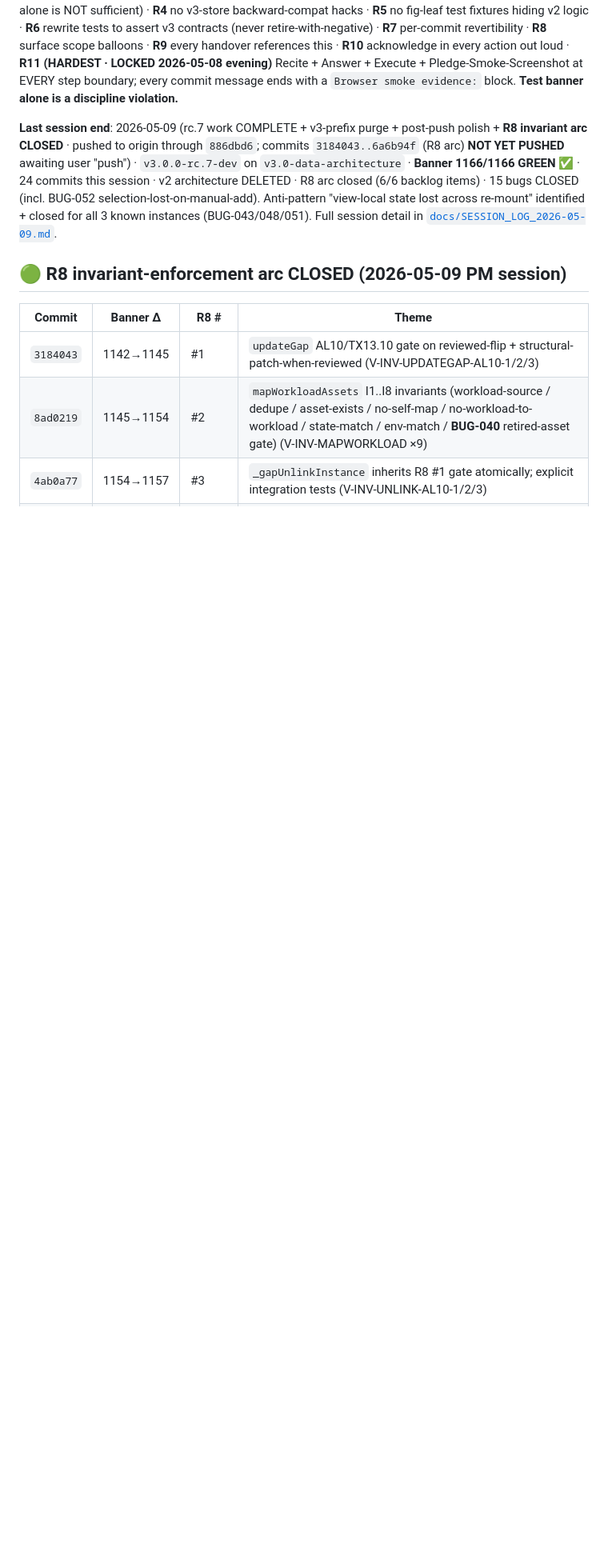
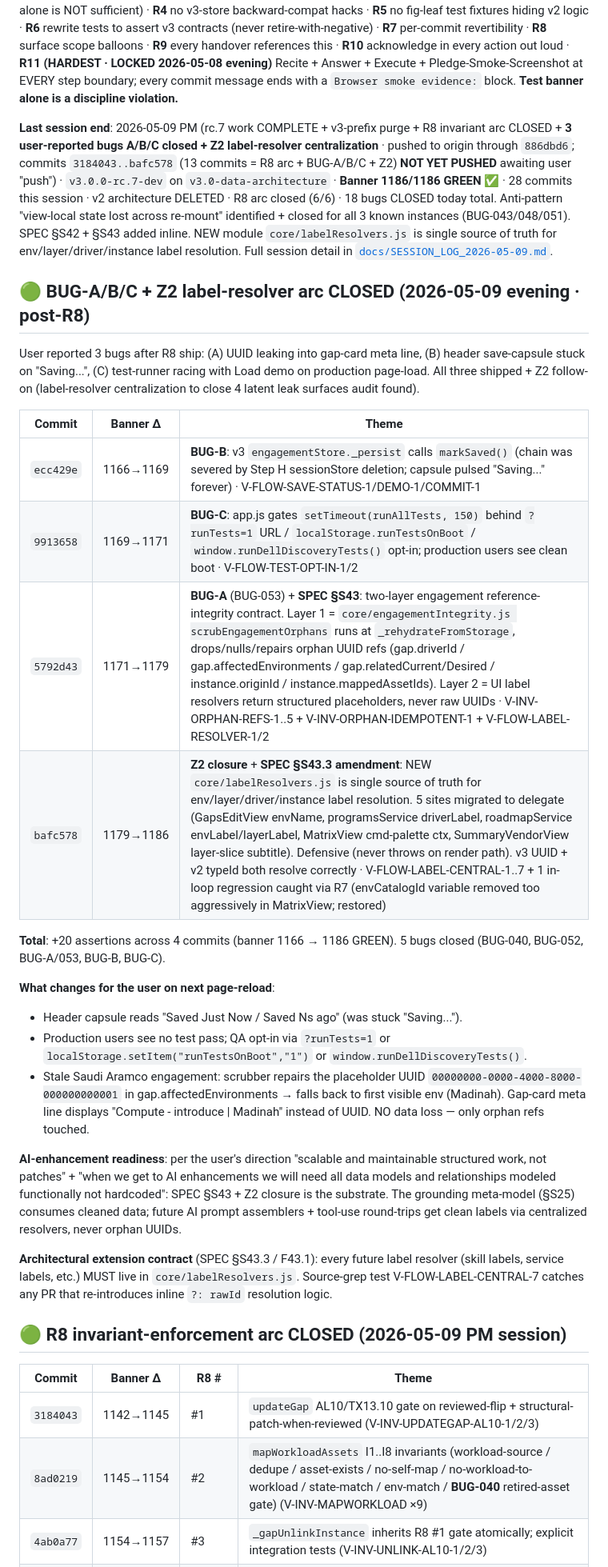
Before and after one commit to M-Alshamrani/dell-discovery-canvas, a Markdown page: HANDOFF.md, the part around the change. Shown at 80% size. Rendered like a GitHub page; blank space fills up the shorter version.

Commit message:
docs . HANDOFF refresh . BUG-A/B/C + Z2 label-resolver arc closure ledger (4 commits since R8 closure: ecc429e + 9913658 + 5792d43 + bafc578) . closes feedback_docs_inline.md doc-debt that should have ridden inline (R11-governed doc-only commit)
Per feedback_docs_inline.md (locked: "update CHANGELOG_PLAN + SPEC
in the same turn as the code, not as a backfill"), HANDOFF should
have been refreshed alongside each commit. SPEC §S43 + CHANGELOG-
inline-equivalents already shipped per-commit; HANDOFF lagged. This
closes that gap.

Updates:
  . "Last session end" anchor: 24 -> 28 commits, 1166 -> 1186 GREEN,
    R8 + BUG-A/B/C + Z2 arc enumerated, 18 bugs closed today (was 15)
  . NEW section "BUG-A/B/C + Z2 label-resolver arc CLOSED" with the
    4-commit ledger (ecc429e / 9913658 / 5792d43 / bafc578), per-arc
    banner deltas, test ids, deferred items
  . "What changes for the user on next page-reload" enumerates the
    visible behavior changes (header capsule fix, test opt-in,
    Saudi Aramco scrubber repair)
  . "AI-enhancement readiness" + "Architectural extension contract"
    sections call out how SPEC §S43 + Z2 set up the next arc

Banner: 1186/1186 GREEN (unchanged; doc-only commit).

Browser smoke evidence:
  Carries over from Z2 commit bafc578 (test banner 1186/1186 GREEN
  at 4:56:51pm; live UI verified post-Z2: Tab 1 Context renders
  cleanly; capsule reads 'Saved Just Now'; CANVAS V3.0.0-RC.7-DEV
  badge visible; no console errors). NO production code change since
  bafc578 -> HANDOFF markdown only. The UI-copy linter (V-COPY-CLEAN)
  only scans served UI files; markdown docs are out of scope. No
  rebuild needed.

Per R11: Recite + Answer + Execute + Pledge-Smoke-Screenshot. Smoke
artifact for THIS commit is the prior Z2 commit (bafc578) since
production code is unchanged.

Per R6 (don't surface scope balloons): tight scope . HANDOFF ledger
update only. Future arcs land inline per the lock.

Co-Authored-By: Claude Opus 4.7 <noreply@anthropic.com>

```diff
--- a/HANDOFF.md
+++ b/HANDOFF.md
@@ -2,7 +2,29 @@
 
 **🔴 READ FIRST · Principal-architect discipline (LOCKED 2026-05-08, R11 added evening)**: every session, every commit, every handover. Full text in [`docs/PRINCIPAL_ARCHITECT_DISCIPLINE.md`](docs/PRINCIPAL_ARCHITECT_DISCIPLINE.md) (R0..R11) + tier-1 memory anchor `feedback_principal_architect_discipline.md`. Core rules: **R0** acknowledge "what would a principal architect do?" before non-trivial action · **R1** own-grep before delete · **R2** migrate consumers FIRST, delete LAST · **R3** Chrome MCP browser smoke at every commit boundary (test banner alone is NOT sufficient) · **R4** no v3-store backward-compat hacks · **R5** no fig-leaf test fixtures hiding v2 logic · **R6** rewrite tests to assert v3 contracts (never retire-with-negative) · **R7** per-commit revertibility · **R8** surface scope balloons · **R9** every handover references this · **R10** acknowledge in every action out loud · **R11 (HARDEST · LOCKED 2026-05-08 evening)** Recite + Answer + Execute + Pledge-Smoke-Screenshot at EVERY step boundary; every commit message ends with a `Browser smoke evidence:` block. **Test banner alone is a discipline violation.**
 
-**Last session end**: 2026-05-09 (rc.7 work COMPLETE + v3-prefix purge + post-push polish + **R8 invariant arc CLOSED** · pushed to origin through `886dbd6`; commits `3184043..6a6b94f` (R8 arc) **NOT YET PUSHED** awaiting user "push") · `v3.0.0-rc.7-dev` on `v3.0-data-architecture` · **Banner 1166/1166 GREEN ✅** · 24 commits this session · v2 architecture DELETED · R8 arc closed (6/6 backlog items) · 15 bugs CLOSED (incl. BUG-052 selection-lost-on-manual-add). Anti-pattern "view-local state lost across re-mount" identified + closed for all 3 known instances (BUG-043/048/051). Full session detail in [`docs/SESSION_LOG_2026-05-09.md`](docs/SESSION_LOG_2026-05-09.md).
+**Last session end**: 2026-05-09 PM (rc.7 work COMPLETE + v3-prefix purge + R8 invariant arc CLOSED + **3 user-reported bugs A/B/C closed + Z2 label-resolver centralization** · pushed to origin through `886dbd6`; commits `3184043..bafc578` (13 commits = R8 arc + BUG-A/B/C + Z2) **NOT YET PUSHED** awaiting user "push") · `v3.0.0-rc.7-dev` on `v3.0-data-architecture` · **Banner 1186/1186 GREEN ✅** · 28 commits this session · v2 architecture DELETED · R8 arc closed (6/6) · 18 bugs CLOSED today total. Anti-pattern "view-local state lost across re-mount" identified + closed for all 3 known instances (BUG-043/048/051). SPEC §S42 + §S43 added inline. NEW module `core/labelResolvers.js` is single source of truth for env/layer/driver/instance label resolution. Full session detail in [`docs/SESSION_LOG_2026-05-09.md`](docs/SESSION_LOG_2026-05-09.md).
+
+## 🟢 BUG-A/B/C + Z2 label-resolver arc CLOSED (2026-05-09 evening · post-R8)
+
+User reported 3 bugs after R8 ship: (A) UUID leaking into gap-card meta line, (B) header save-capsule stuck on "Saving...", (C) test-runner racing with Load demo on production page-load. All three shipped + Z2 follow-on (label-resolver centralization to close 4 latent leak surfaces audit found).
+
+| Commit | Banner Δ | Theme |
+|---|---|---|
+| `ecc429e` | 1166→1169 | **BUG-B**: v3 `engagementStore._persist` calls `markSaved()` (chain was severed by Step H sessionStore deletion; capsule pulsed "Saving..." forever) · V-FLOW-SAVE-STATUS-1/DEMO-1/COMMIT-1 |
+| `9913658` | 1169→1171 | **BUG-C**: app.js gates `setTimeout(runAllTests, 150)` behind `?runTests=1` URL / `localStorage.runTestsOnBoot` / `window.runDellDiscoveryTests()` opt-in; production users see clean boot · V-FLOW-TEST-OPT-IN-1/2 |
+| `5792d43` | 1171→1179 | **BUG-A** (BUG-053) + **SPEC §S43**: two-layer engagement reference-integrity contract. Layer 1 = `core/engagementIntegrity.js scrubEngagementOrphans` runs at `_rehydrateFromStorage`, drops/nulls/repairs orphan UUID refs (gap.driverId / gap.affectedEnvironments / gap.relatedCurrent/Desired / instance.originId / instance.mappedAssetIds). Layer 2 = UI label resolvers return structured placeholders, never raw UUIDs · V-INV-ORPHAN-REFS-1..5 + V-INV-ORPHAN-IDEMPOTENT-1 + V-FLOW-LABEL-RESOLVER-1/2 |
+| `bafc578` | 1179→1186 | **Z2 closure** + **SPEC §S43.3 amendment**: NEW `core/labelResolvers.js` is single source of truth for env/layer/driver/instance label resolution. 5 sites migrated to delegate (GapsEditView envName, programsService driverLabel, roadmapService envLabel/layerLabel, MatrixView cmd-palette ctx, SummaryVendorView layer-slice subtitle). Defensive (never throws on render path). v3 UUID + v2 typeId both resolve correctly · V-FLOW-LABEL-CENTRAL-1..7 + 1 in-loop regression caught via R7 (envCatalogId variable removed too aggressively in MatrixView; restored) |
+
+**Total**: +20 assertions across 4 commits (banner 1166 → 1186 GREEN). 5 bugs closed (BUG-040, BUG-052, BUG-A/053, BUG-B, BUG-C).
+
+**What changes for the user on next page-reload**:
+- Header capsule reads "Saved Just Now / Saved Ns ago" (was stuck "Saving...").
+- Production users see no test pass; QA opt-in via `?runTests=1` or `localStorage.setItem("runTestsOnBoot","1")` or `window.runDellDiscoveryTests()`.
+- Stale Saudi Aramco engagement: scrubber repairs the placeholder UUID `00000000-0000-4000-8000-000000000001` in gap.affectedEnvironments → falls back to first visible env (Madinah). Gap-card meta line displays "Compute - introduce | Madinah" instead of UUID. NO data loss — only orphan refs touched.
+
+**AI-enhancement readiness**: per the user's direction "scalable and maintainable structured work, not patches" + "when we get to AI enhancements we will need all data models and relationships modeled functionally not hardcoded": SPEC §S43 + Z2 closure is the substrate. The grounding meta-model (§S25) consumes cleaned data; future AI prompt assemblers + tool-use round-trips get clean labels via centralized resolvers, never orphan UUIDs.
+
+**Architectural extension contract** (SPEC §S43.3 / F43.1): every future label resolver (skill labels, service labels, etc.) MUST live in `core/labelResolvers.js`. Source-grep test V-FLOW-LABEL-CENTRAL-7 catches any PR that re-introduces inline `?: rawId` resolution logic.
 
 ## 🟢 R8 invariant-enforcement arc CLOSED (2026-05-09 PM session)
 
```
